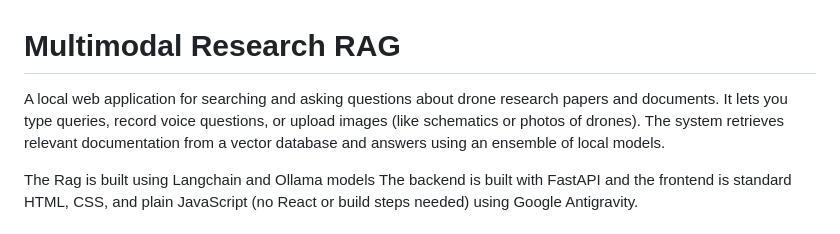
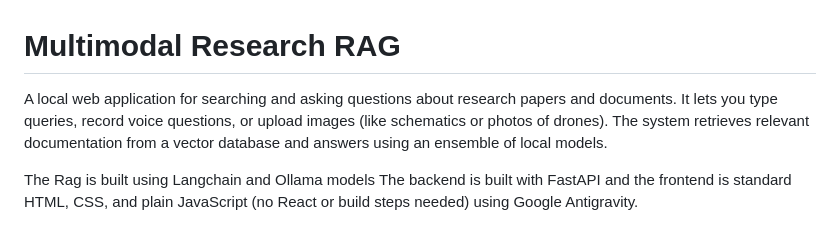
Before and after one commit to VikashhAdaikalavan/Multimodal-Research-RAG, a Markdown page: README.md, the part around the change. Drawn GitHub-style.

```diff
--- a/README.md
+++ b/README.md
@@ -1,6 +1,6 @@
 # Multimodal Research RAG
 
-A local web application for searching and asking questions about drone research papers and documents. It lets you type queries, record voice questions, or upload images (like schematics or photos of drones). The system retrieves relevant documentation from a vector database and answers using an ensemble of local models.
+A local web application for searching and asking questions about research papers and documents. It lets you type queries, record voice questions, or upload images (like schematics or photos of drones). The system retrieves relevant documentation from a vector database and answers using an ensemble of local models.
 
 The Rag is built using Langchain and Ollama models
 The backend is built with FastAPI and the frontend is standard HTML, CSS, and plain JavaScript (no React or build steps needed) using Google Antigravity.
```
